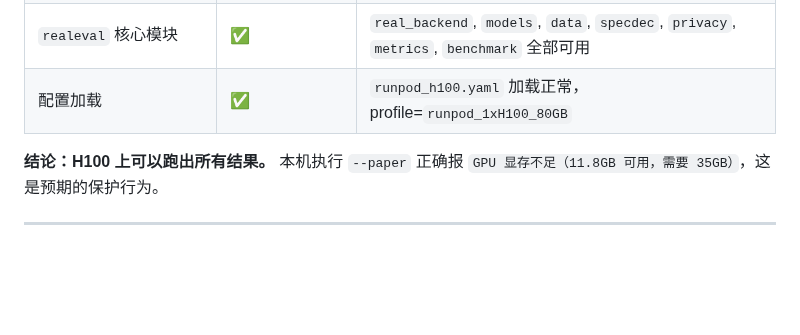
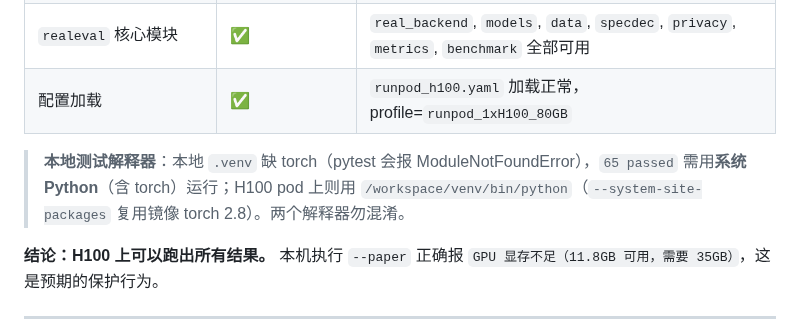
Before and after one commit to wangdajin062/H100_package_realeval, a Markdown page: docs/REPRODUCIBILITY.md, the part around the change. Drawn GitHub-style; blank space fills up the shorter version.

Commit message:
docs: REPRODUCIBILITY §1.5 补本地测试解释器说明
落实审计 §二环境备注建议：本地 .venv 缺 torch，pytest 65 passed 用系统 Python；H100 pod 用 /workspace/venv/bin/python（--system-site-packages 复用镜像 torch 2.8），两个解释器勿混淆。

```diff
--- a/docs/REPRODUCIBILITY.md
+++ b/docs/REPRODUCIBILITY.md
@@ -122,6 +122,8 @@ print('GPU 显存检查: 需 ≥35GB 可用')
 | 14 个实验 `run_paper` 路径 | ✅ | 全部存在且可导入 |
 | `realeval` 核心模块 | ✅ | `real_backend`, `models`, `data`, `specdec`, `privacy`, `metrics`, `benchmark` 全部可用 |
 | 配置加载 | ✅ | `runpod_h100.yaml` 加载正常，profile=`runpod_1xH100_80GB` |
+
+> **本地测试解释器**：本地 `.venv` 缺 torch（pytest 会报 ModuleNotFoundError），`65 passed` 需用**系统 Python**（含 torch）运行；H100 pod 上则用 `/workspace/venv/bin/python`（`--system-site-packages` 复用镜像 torch 2.8）。两个解释器勿混淆。
 
 **结论：H100 上可以跑出所有结果。** 本机执行 `--paper` 正确报 `GPU 显存不足（11.8GB 可用，需要 35GB）`，这是预期的保护行为。
 
```
